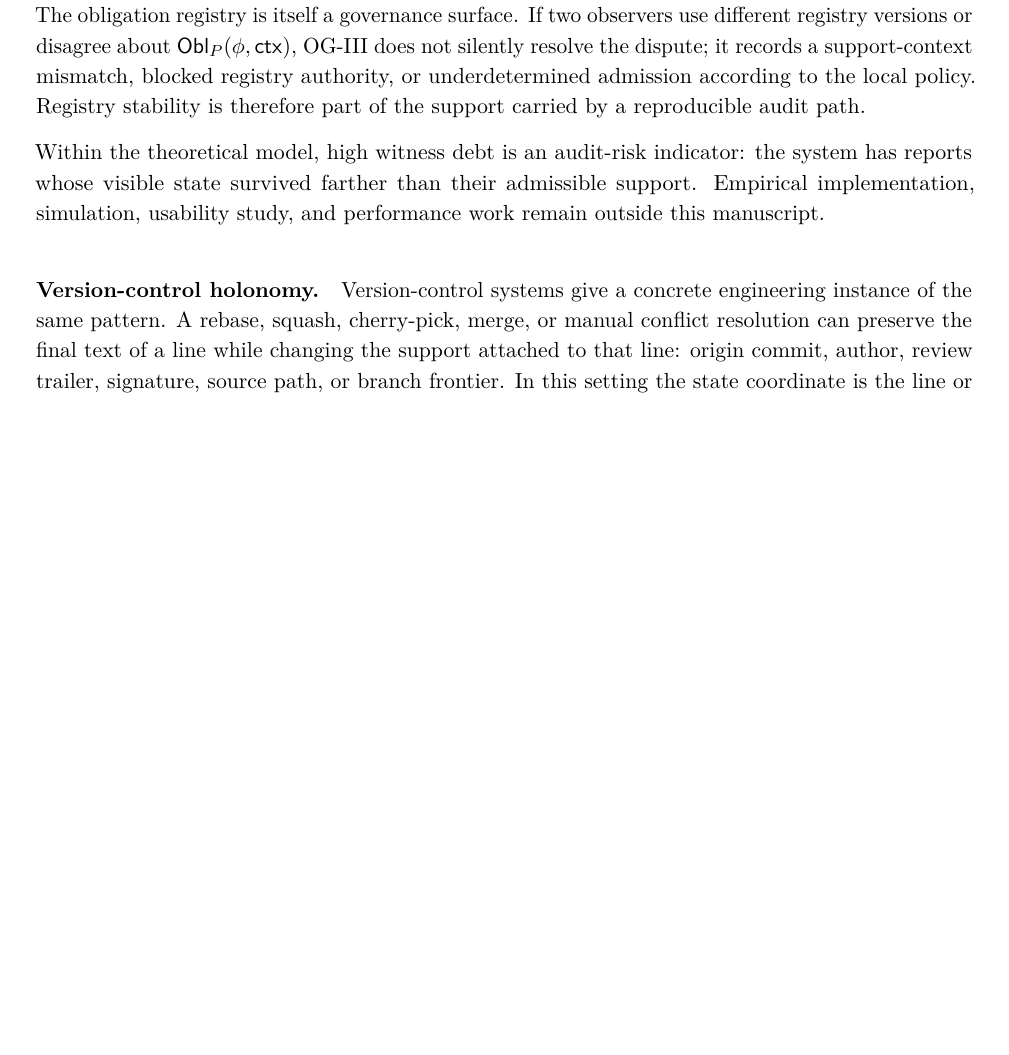
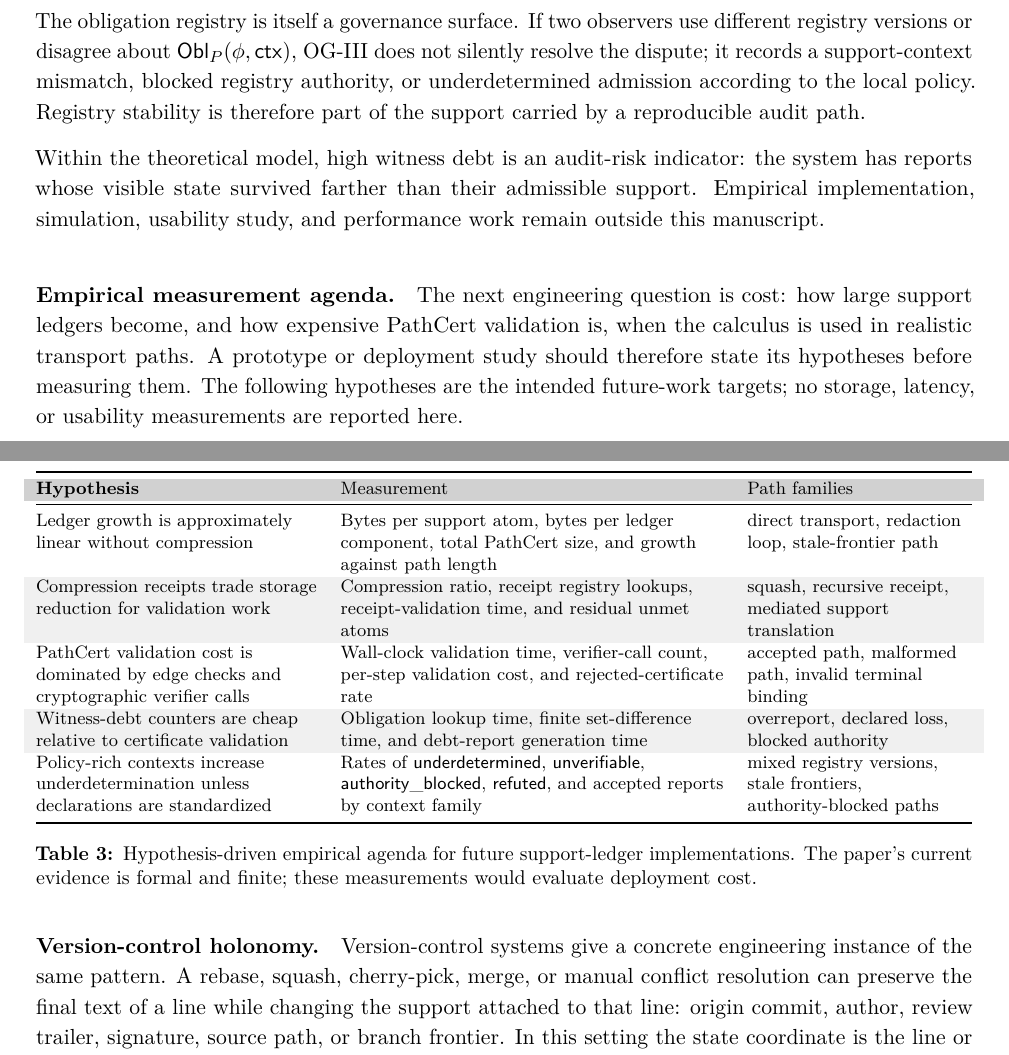
Before and after one commit to flyingrobots/og-3, a LaTeX document (observer_geometry_3.tex): part of page 23 of 52 before the commit and two parts of pages 23 and 24 of 53 after it, the two joined at a grey line, cut so that both start at the same text, the shorter picture padded with empty space. Compiled offline with pdfLaTeX.

Commit message:
docs: address crypto and evaluation framing

```diff
--- a/observer_geometry_3.tex
+++ b/observer_geometry_3.tex
@@ -1489,3 +1523,27 @@ Within the theoretical model, high witness debt is an audit-risk indicator: the
 system has reports whose visible state survived farther than their admissible
 support. Empirical implementation, simulation, usability study, and performance
 work remain outside this manuscript.
+
+\paragraph{Empirical measurement agenda.}
+The next engineering question is cost: how large support ledgers become, and
+how expensive PathCert validation is, when the calculus is used in realistic
+transport paths. A prototype or deployment study should therefore state its
+hypotheses before measuring them. The following hypotheses are the intended
+future-work targets; no storage, latency, or usability measurements are
+reported here.
+
+\begin{OGTable}{\OGSchemaTableFont}
+\begin{tabularx}{\textwidth}{@{}>{\raggedright\arraybackslash}p{0.30\textwidth}>{\raggedright\arraybackslash}X>{\raggedright\arraybackslash}p{0.24\textwidth}@{}}
+\toprule
+\TableHeaderRow Hypothesis & Measurement & Path families \\
+\midrule
+Ledger growth is approximately linear without compression & Bytes per support atom, bytes per ledger component, total PathCert size, and growth against path length & direct transport, redaction loop, stale-frontier path \\
+\OGAltRow
+Compression receipts trade storage reduction for validation work & Compression ratio, receipt registry lookups, receipt-validation time, and residual unmet atoms & squash, recursive receipt, mediated support translation \\
+PathCert validation cost is dominated by edge checks and cryptographic verifier calls & Wall-clock validation time, verifier-call count, per-step validation cost, and rejected-certificate rate & accepted path, malformed path, invalid terminal binding \\
+\OGAltRow
+Witness-debt counters are cheap relative to certificate validation & Obligation lookup time, finite set-difference time, and debt-report generation time & overreport, declared loss, blocked authority \\
+Policy-rich contexts increase underdetermination unless declarations are standardized & Rates of $\underdetermined$, $\unverifiable$, $\authorityblocked$, $\refuted$, and accepted reports by context family & mixed registry versions, stale frontiers, authority-blocked paths \\
+\bottomrule
+\end{tabularx}
+\caption{Hypothesis-driven empirical agenda for future support-ledger implementations. The paper's current evidence is formal and finite; these measurements would evaluate deployment cost.}
```
Also changed, not shown: observer_geometry_3.tex (37 more changed lines).
